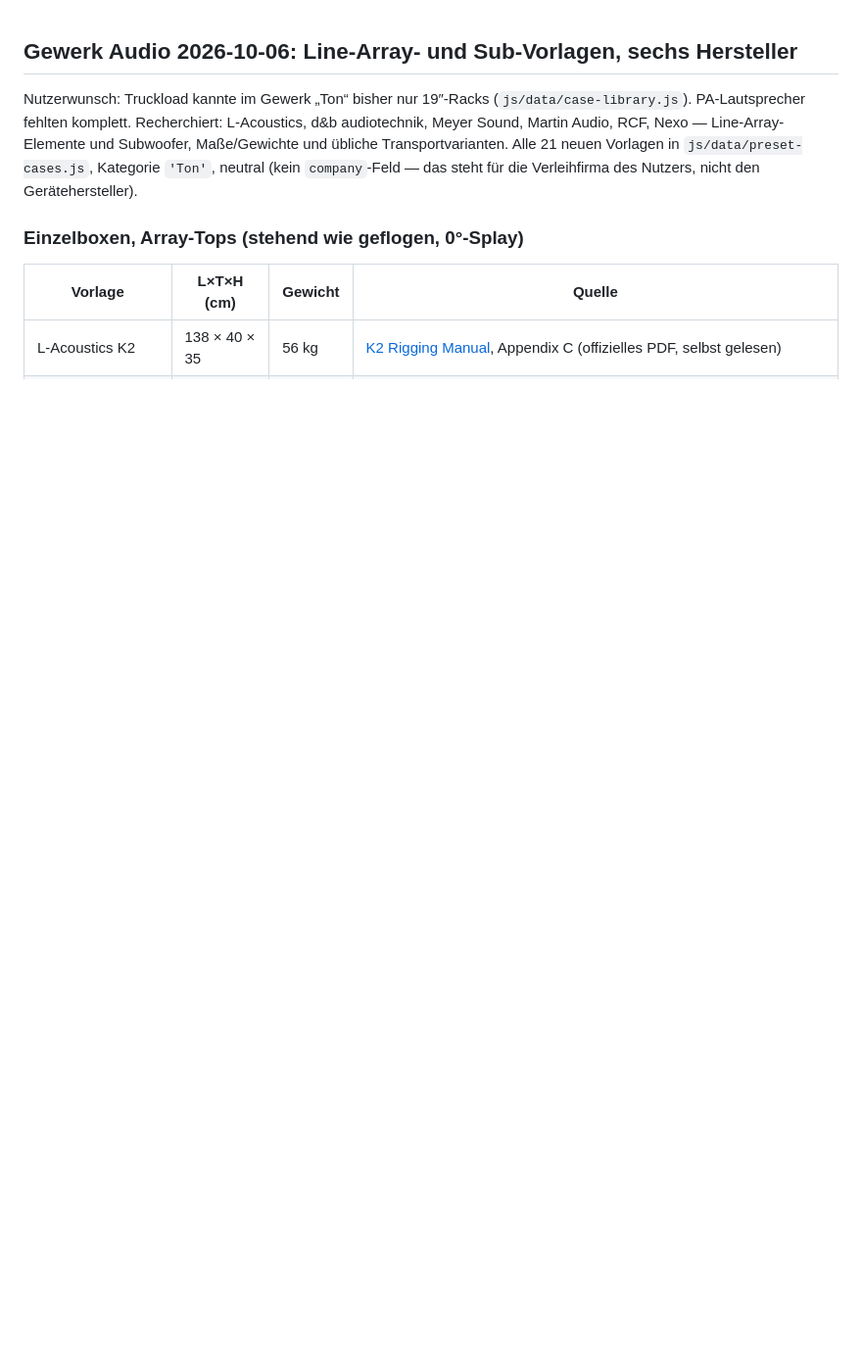
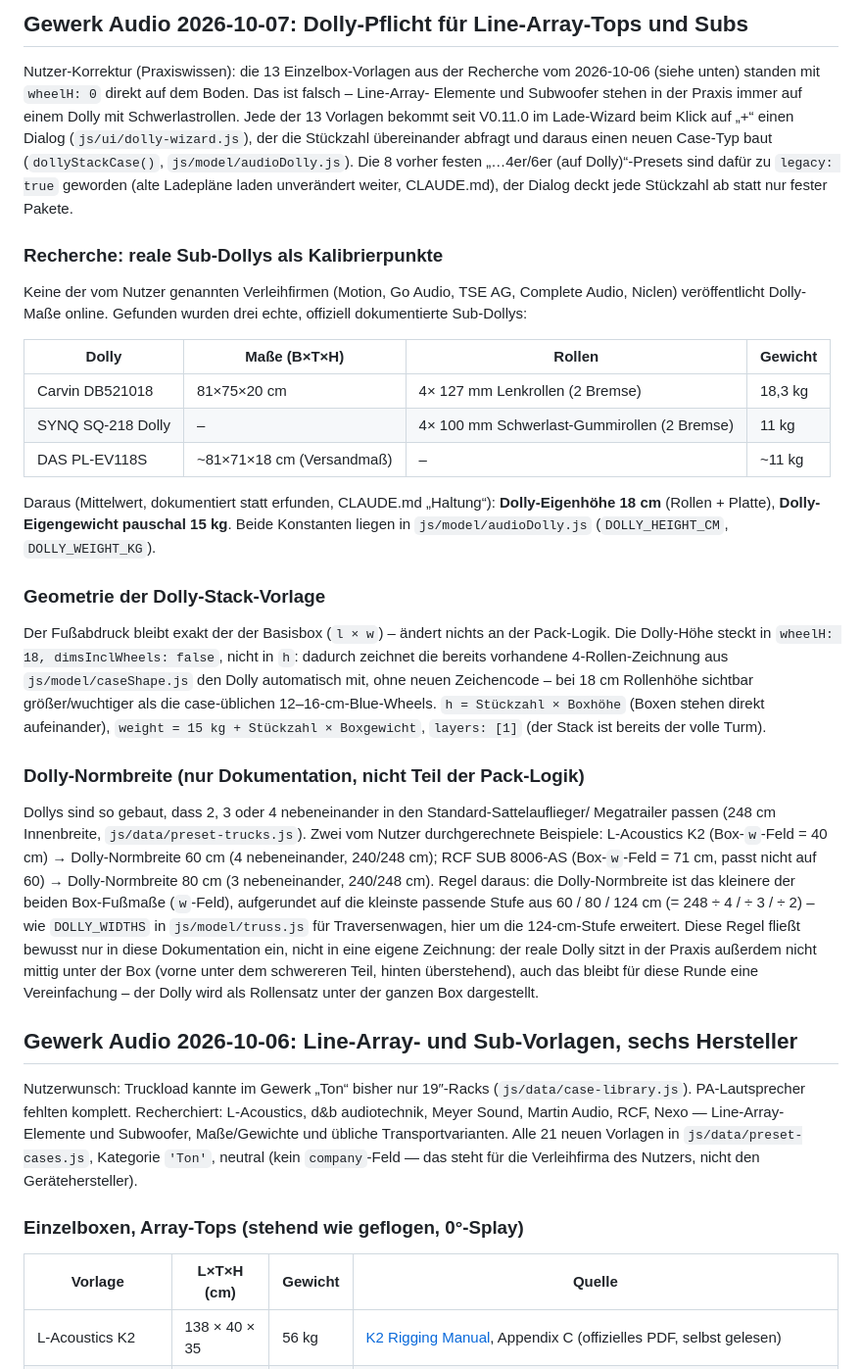
Before and after one commit to M4dm0nky/Truckload, a Markdown page: docs/casemasse-gewichte.md, the part around the change. Shown at 98% size. Rendered like a GitHub page; blank space fills up the shorter version.

Commit message:
docs: Dolly-Pflicht für Line-Array-Tops und Subs dokumentieren
Co-Authored-By: Claude Sonnet 5 <noreply@anthropic.com>

```diff
--- a/docs/casemasse-gewichte.md
+++ b/docs/casemasse-gewichte.md
@@ -1,3 +1,55 @@
+## Gewerk Audio 2026-10-07: Dolly-Pflicht für Line-Array-Tops und Subs
+
+Nutzer-Korrektur (Praxiswissen): die 13 Einzelbox-Vorlagen aus der Recherche vom 2026-10-06
+(siehe unten) standen mit `wheelH: 0` direkt auf dem Boden. Das ist falsch – Line-Array-
+Elemente und Subwoofer stehen in der Praxis immer auf einem Dolly mit Schwerlastrollen. Jede
+der 13 Vorlagen bekommt seit V0.11.0 im Lade-Wizard beim Klick auf „+“ einen Dialog
+(`js/ui/dolly-wizard.js`), der die Stückzahl übereinander abfragt und daraus einen neuen
+Case-Typ baut (`dollyStackCase()`, `js/model/audioDolly.js`). Die 8 vorher festen „…4er/6er
+(auf Dolly)“-Presets sind dafür zu `legacy: true` geworden (alte Ladepläne laden unverändert
+weiter, CLAUDE.md), der Dialog deckt jede Stückzahl ab statt nur fester Pakete.
+
+### Recherche: reale Sub-Dollys als Kalibrierpunkte
+
+Keine der vom Nutzer genannten Verleihfirmen (Motion, Go Audio, TSE AG, Complete Audio,
+Niclen) veröffentlicht Dolly-Maße online. Gefunden wurden drei echte, offiziell dokumentierte
+Sub-Dollys:
+
+| Dolly | Maße (B×T×H) | Rollen | Gewicht |
+|---|---|---|---|
+| Carvin DB521018 | 81×75×20 cm | 4× 127 mm Lenkrollen (2 Bremse) | 18,3 kg |
+| SYNQ SQ-218 Dolly | – | 4× 100 mm Schwerlast-Gummirollen (2 Bremse) | 11 kg |
+| DAS PL-EV118S | ~81×71×18 cm (Versandmaß) | – | ~11 kg |
+
+Daraus (Mittelwert, dokumentiert statt erfunden, CLAUDE.md „Haltung“): **Dolly-Eigenhöhe
+18 cm** (Rollen + Platte), **Dolly-Eigengewicht pauschal 15 kg**. Beide Konstanten liegen in
+`js/model/audioDolly.js` (`DOLLY_HEIGHT_CM`, `DOLLY_WEIGHT_KG`).
+
+### Geometrie der Dolly-Stack-Vorlage
+
+Der Fußabdruck bleibt exakt der der Basisbox (`l × w`) – ändert nichts an der Pack-Logik. Die
+Dolly-Höhe steckt in `wheelH: 18, dimsInclWheels: false`, nicht in `h`: dadurch zeichnet die
+bereits vorhandene 4-Rollen-Zeichnung aus `js/model/caseShape.js` den Dolly automatisch mit,
+ohne neuen Zeichencode – bei 18 cm Rollenhöhe sichtbar größer/wuchtiger als die case-üblichen
+12–16-cm-Blue-Wheels. `h = Stückzahl × Boxhöhe` (Boxen stehen direkt aufeinander),
+`weight = 15 kg + Stückzahl × Boxgewicht`, `layers: [1]` (der Stack ist bereits der volle
+Turm).
+
+### Dolly-Normbreite (nur Dokumentation, nicht Teil der Pack-Logik)
+
+Dollys sind so gebaut, dass 2, 3 oder 4 nebeneinander in den Standard-Sattelauflieger/
+Megatrailer passen (248 cm Innenbreite, `js/data/preset-trucks.js`). Zwei vom Nutzer
+durchgerechnete Beispiele: L-Acoustics K2 (Box-`w`-Feld = 40 cm) → Dolly-Normbreite 60 cm
+(4 nebeneinander, 240/248 cm); RCF SUB 8006-AS (Box-`w`-Feld = 71 cm, passt nicht auf 60) →
+Dolly-Normbreite 80 cm (3 nebeneinander, 240/248 cm). Regel daraus: die Dolly-Normbreite ist
+das kleinere der beiden Box-Fußmaße (`w`-Feld), aufgerundet auf die kleinste passende Stufe
+aus 60 / 80 / 124 cm (= 248 ÷ 4 / ÷ 3 / ÷ 2) – wie `DOLLY_WIDTHS` in `js/model/truss.js` für
+Traversenwagen, hier um die 124-cm-Stufe erweitert. Diese Regel fließt bewusst nur in diese
+Dokumentation ein, nicht in eine eigene Zeichnung: der reale Dolly sitzt in der Praxis
+außerdem nicht mittig unter der Box (vorne unter dem schwereren Teil, hinten überstehend),
+auch das bleibt für diese Runde eine Vereinfachung – der Dolly wird als Rollensatz unter der
+ganzen Box dargestellt.
+
 ## Gewerk Audio 2026-10-06: Line-Array- und Sub-Vorlagen, sechs Hersteller
 
 Nutzerwunsch: Truckload kannte im Gewerk „Ton“ bisher nur 19″-Racks (`js/data/case-library.js`).
```
Also changed, not shown: docs/architektur.md (+16 -1 lines).
